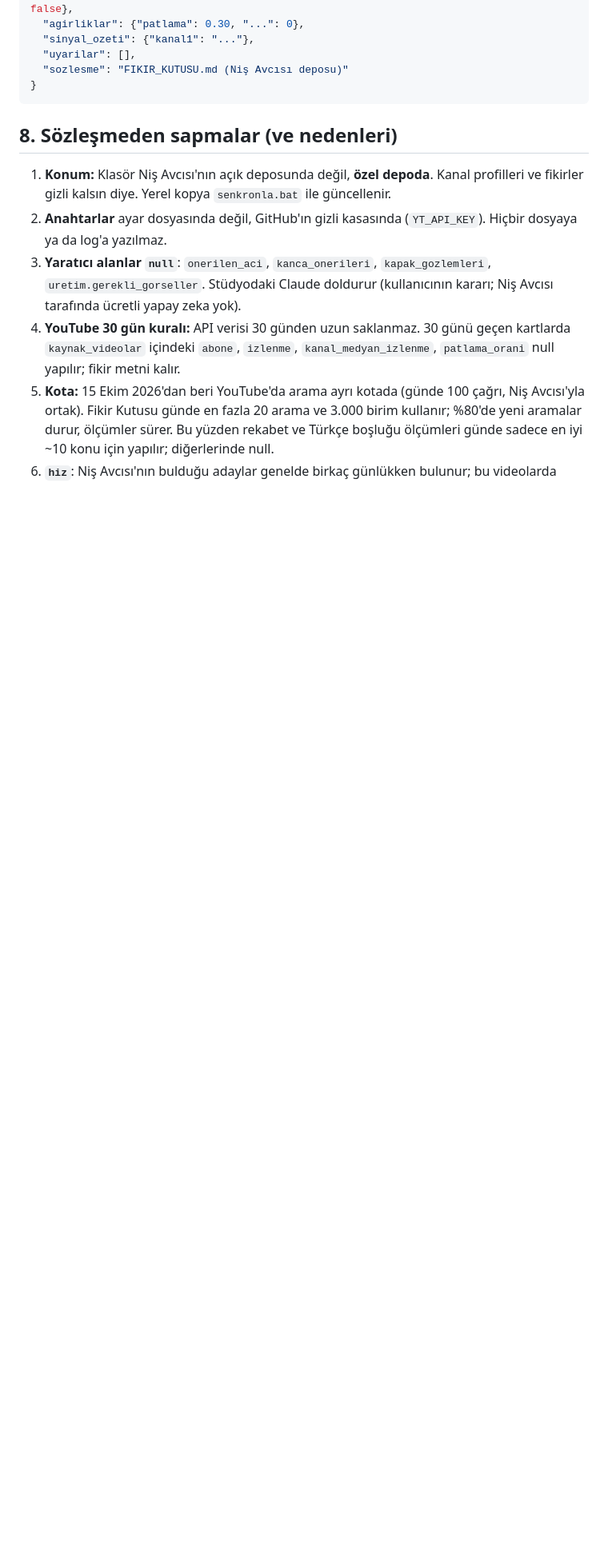
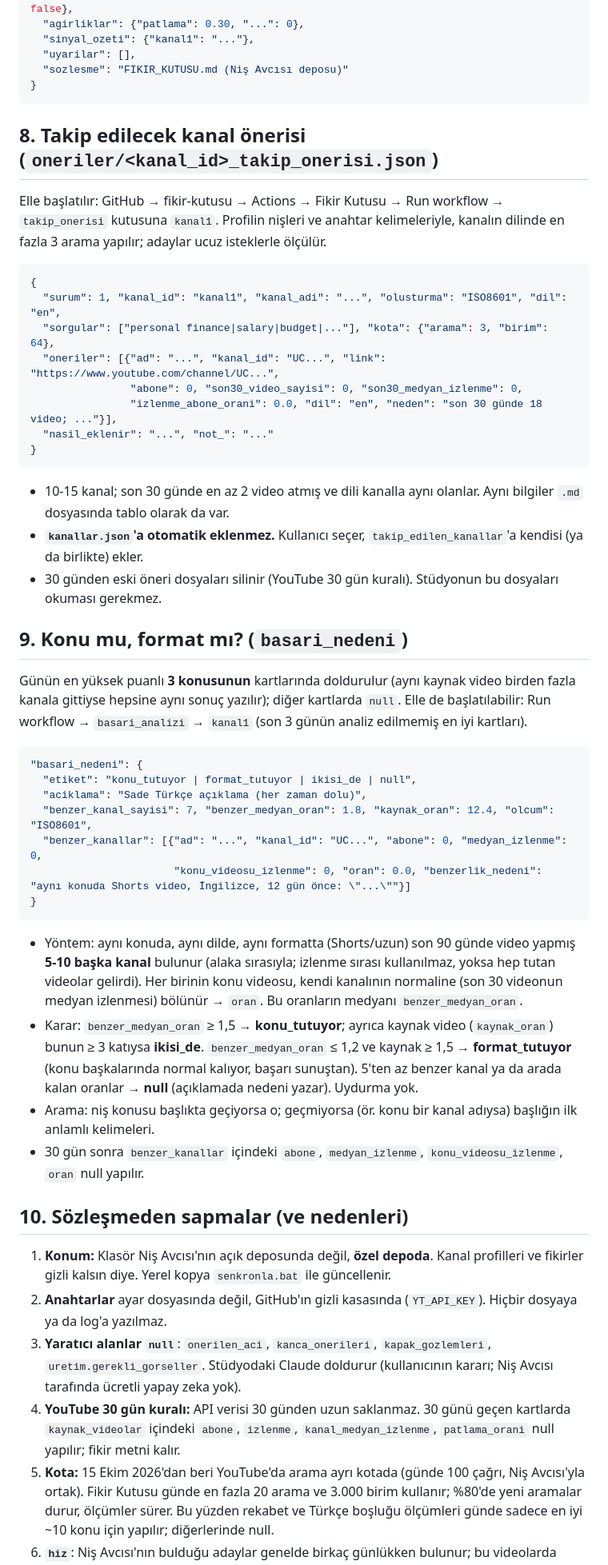
Before and after one commit to adnanakyuz/nis-avcisi, a Markdown page: FIKIR_KUTUSU.md, the part around one of its changes. Shown at 80% size. Rendered like a GitHub page; blank space fills up the shorter version.

Commit message:
Sozlesme: takip onerisi, basari_nedeni, tam kelime eslesmesi ve Turkce boslugu degisiklikleri
Co-Authored-By: Claude Opus 5.5 <noreply@anthropic.com>

````diff
--- a/FIKIR_KUTUSU.md
+++ b/FIKIR_KUTUSU.md
@@ -159,7 +170,46 @@ Gönderim: `senkronla.bat` `_geri_bildirim/` klasörünü depoya gönderir.
 }
 ```
 
-## 8. Sözleşmeden sapmalar (ve nedenleri)
+## 8. Takip edilecek kanal önerisi (`oneriler/<kanal_id>_takip_onerisi.json`)
+Elle başlatılır: GitHub → fikir-kutusu → Actions → Fikir Kutusu → Run workflow → `takip_onerisi` kutusuna `kanal1`.
+Profilin nişleri ve anahtar kelimeleriyle, kanalın dilinde en fazla 3 arama yapılır; adaylar ucuz isteklerle ölçülür.
+```json
+{
+  "surum": 1, "kanal_id": "kanal1", "kanal_adi": "...", "olusturma": "ISO8601", "dil": "en",
+  "sorgular": ["personal finance|salary|budget|..."], "kota": {"arama": 3, "birim": 64},
+  "oneriler": [{"ad": "...", "kanal_id": "UC...", "link": "https://www.youtube.com/channel/UC...",
+                "abone": 0, "son30_video_sayisi": 0, "son30_medyan_izlenme": 0,
+                "izlenme_abone_orani": 0.0, "dil": "en", "neden": "son 30 günde 18 video; ..."}],
+  "nasil_eklenir": "...", "not_": "..."
+}
+```
+- 10-15 kanal; son 30 günde en az 2 video atmış ve dili kanalla aynı olanlar. Aynı bilgiler `.md` dosyasında tablo olarak da var.
+- **`kanallar.json`'a otomatik eklenmez.** Kullanıcı seçer, `takip_edilen_kanallar`'a kendisi (ya da birlikte) ekler.
+- 30 günden eski öneri dosyaları silinir (YouTube 30 gün kuralı). Stüdyonun bu dosyaları okuması gerekmez.
+
+## 9. Konu mu, format mı? (`basari_nedeni`)
+Günün en yüksek puanlı **3 konusunun** kartlarında doldurulur (aynı kaynak video birden fazla kanala gittiyse
+hepsine aynı sonuç yazılır); diğer kartlarda `null`. Elle de başlatılabilir: Run workflow → `basari_analizi` → `kanal1`
+(son 3 günün analiz edilmemiş en iyi kartları).
+```json
+"basari_nedeni": {
+  "etiket": "konu_tutuyor | format_tutuyor | ikisi_de | null",
+  "aciklama": "Sade Türkçe açıklama (her zaman dolu)",
+  "benzer_kanal_sayisi": 7, "benzer_medyan_oran": 1.8, "kaynak_oran": 12.4, "olcum": "ISO8601",
+  "benzer_kanallar": [{"ad": "...", "kanal_id": "UC...", "abone": 0, "medyan_izlenme": 0,
+                       "konu_videosu_izlenme": 0, "oran": 0.0, "benzerlik_nedeni": "aynı konuda Shorts video, İngilizce, 12 gün önce: \"...\""}]
+}
+```
+- Yöntem: aynı konuda, aynı dilde, aynı formatta (Shorts/uzun) son 90 günde video yapmış **5-10 başka kanal**
+  bulunur (alaka sırasıyla; izlenme sırası kullanılmaz, yoksa hep tutan videolar gelirdi). Her birinin konu videosu,
+  kendi kanalının normaline (son 30 videonun medyan izlenmesi) bölünür → `oran`. Bu oranların medyanı `benzer_medyan_oran`.
+- Karar: `benzer_medyan_oran` ≥ 1,5 → **konu_tutuyor**; ayrıca kaynak video (`kaynak_oran`) bunun ≥ 3 katıysa
+  **ikisi_de**. `benzer_medyan_oran` ≤ 1,2 ve kaynak ≥ 1,5 → **format_tutuyor** (konu başkalarında normal kalıyor,
+  başarı sunuştan). 5'ten az benzer kanal ya da arada kalan oranlar → **null** (açıklamada nedeni yazar). Uydurma yok.
+- Arama: niş konusu başlıkta geçiyorsa o; geçmiyorsa (ör. konu bir kanal adıysa) başlığın ilk anlamlı kelimeleri.
+- 30 gün sonra `benzer_kanallar` içindeki `abone`, `medyan_izlenme`, `konu_videosu_izlenme`, `oran` null yapılır.
+
+## 10. Sözleşmeden sapmalar (ve nedenleri)
 1. **Konum:** Klasör Niş Avcısı'nın açık deposunda değil, **özel depoda**. Kanal profilleri ve fikirler gizli
    kalsın diye. Yerel kopya `senkronla.bat` ile güncellenir.
 2. **Anahtarlar** ayar dosyasında değil, GitHub'ın gizli kasasında (`YT_API_KEY`). Hiçbir dosyaya ya da log'a yazılmaz.
````
Also changed, not shown: other parts of FIKIR_KUTUSU.md (+28 -3 lines).
